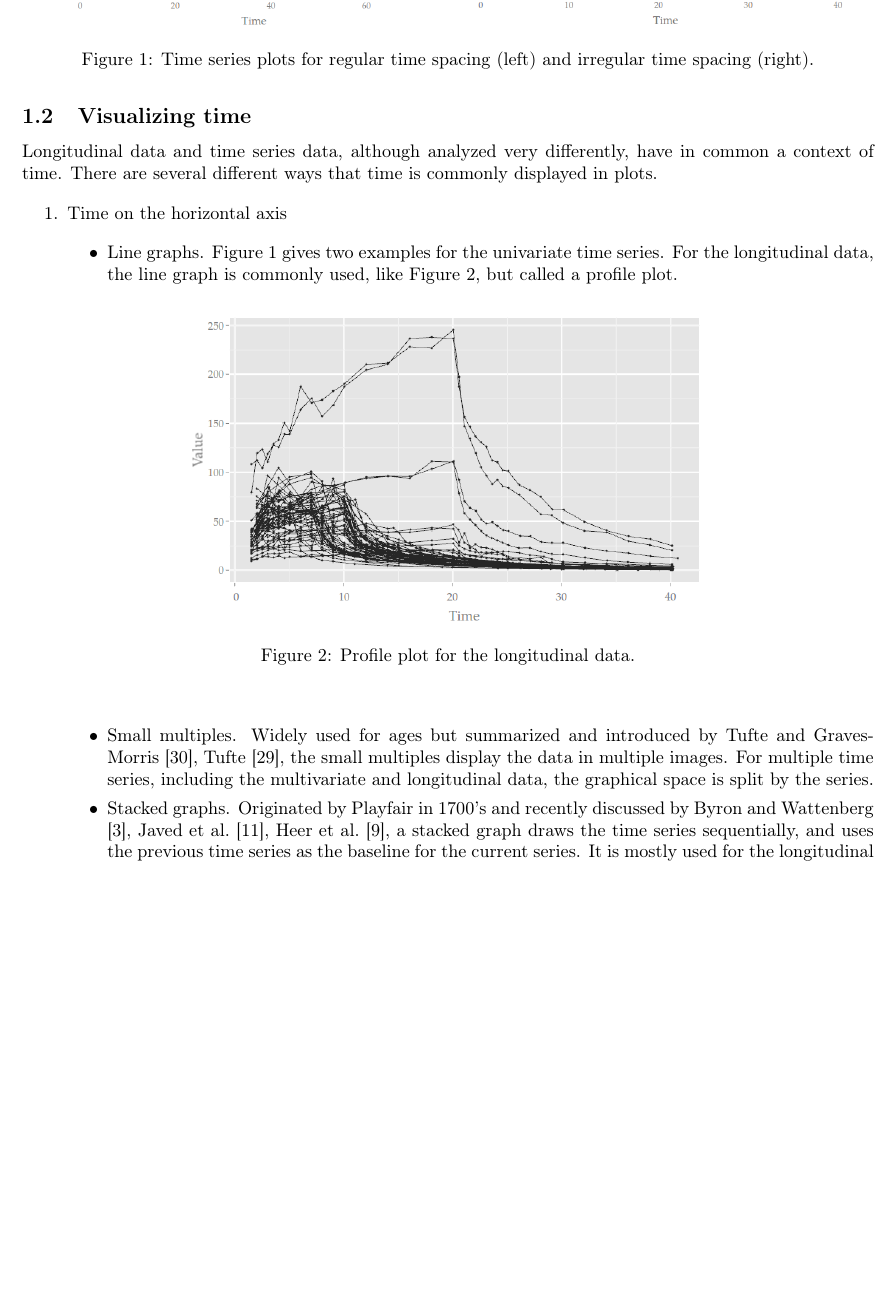
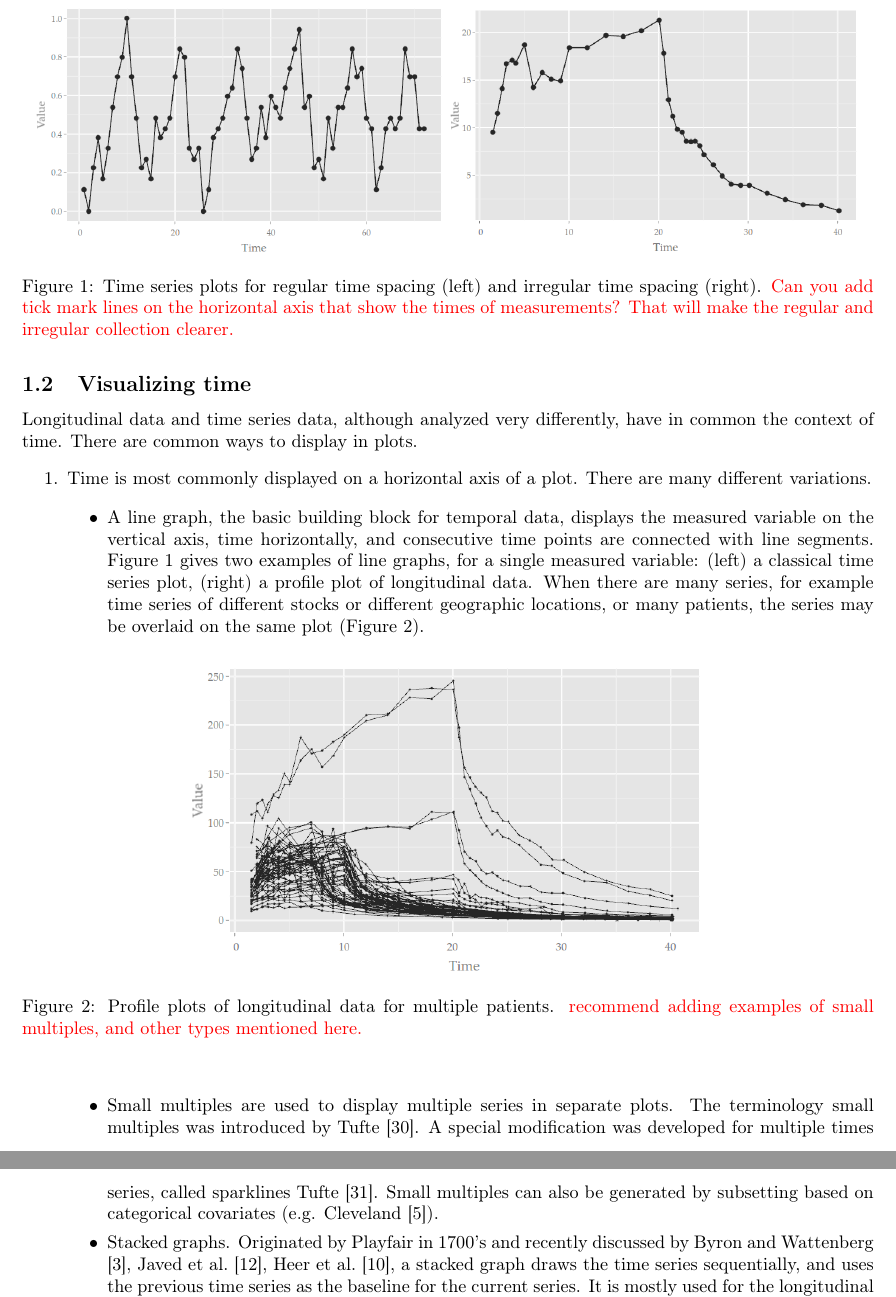
Before and after one commit to ggobi/paper-cranvastime, a LaTeX document (cranvastime.tex): part of page 2 of 24 before the commit and two parts of pages 2 and 3 of 23 after it, the two joined at a grey line, cut so that both start at the same text, the shorter picture padded with empty space. Compiled offline with pdfLaTeX; a missing bibliography style is replaced by a similar one.

Commit message:
intro to time series plots

```diff
--- a/cranvastime.tex
+++ b/cranvastime.tex
@@ -65,7 +65,7 @@ On a discrete scale, it may be possible to have regular or irregular time spacin
 \par\end{centering}
 
 \caption{\label{fig:Time-series-plots}Time series plots for regular time spacing
- (left) and irregular time spacing  (right).}
+ (left) and irregular time spacing  (right). \red{Can you add tick mark lines on the horizontal axis that show the times of measurements? That will make the regular and irregular collection clearer.} }
 \end{figure}
 
 When many measurements are made more complications ensue. In climate records we may have temperature measurements taken at many different locations. In longitudinal data, we may have records for many patients. Making comparisons between many time series is a challenge. This work addresses this for a moderate number of series.
@@ -75,16 +75,13 @@ When many measurements are made more complications ensue. In climate records we
 
 \subsection{Visualizing time}
 
-Longitudinal data and time series data, although analyzed very differently, have in common a context of time.  There are several different ways that time is commonly displayed in plots.
+Longitudinal data and time series data, although analyzed very differently, have in common the context of time.  There are common ways to display  in plots.
 
 \begin{enumerate}
-\item Time on the horizontal axis
+\item Time is most commonly displayed on a horizontal axis of a plot. There are many different variations.
 
 \begin{itemize}
-\item Line graphs. Figure \ref{fig:Time-series-plots} gives two examples
-for the univariate time series. For the longitudinal data, the
-line graph is commonly used, like Figure \ref{fig:Line-graph}, but called a profile plot.
-
+\item A line graph, the basic building block for temporal data, displays the measured variable on the vertical axis, time horizontally, and consecutive time points are connected with line segments. Figure \ref{fig:Time-series-plots} gives two examples of line graphs, for a single measured variable: (left) a classical time series plot, (right) a profile plot of longitudinal data. When there are many series, for example time series of different stocks or different geographic locations, or many patients, the series may be overlaid on the same plot (Figure \ref{fig:Line-graph}).
 
 \begin{center}
 \begin{figure}[h]
@@ -92,16 +89,13 @@ line graph is commonly used, like Figure \ref{fig:Line-graph}, but called a prof
 \includegraphics[width=0.6\textwidth]{graph/pipeline-03-2}
 \par\end{centering}
 
-\caption{\label{fig:Line-graph}Profile plot for the longitudinal data.}
+\caption{\label{fig:Line-graph}Profile plots of longitudinal data for multiple patients. \red{recommend adding examples of small multiples, and other types mentioned here.}}
 \end{figure}
 
 \par\end{center}
 
-\item Small multiples. Widely used for ages but summarized and introduced
-by \citet{tufte1983visual,tufte1991envisioning}, the small multiples
-display the data in multiple images. For multiple time series, including
-the multivariate and longitudinal data, the graphical space is split
-by the series.
+\item Small multiples are used to display multiple series in separate plots. The terminology small multiples was introduced by \citet{tufte1983visual}. A special modification was developed for multiple times series, called sparklines \citet{tufte2006evidence}. Small multiples can also be generated by subsetting based on categorical covariates (e.g. \citet{Cleveland1993}).
+
 \item Stacked graphs. Originated by \citeauthor{playfair2005playfair} in
 1700's and recently discussed by \citet{byron2008stacked,javed2010graphical,heer2010tour},
 a stacked graph draws the time series sequentially, and uses the previous
```
Also changed, not shown: cranvastime.bib (+17 -3 lines), cranvastime.tex (2 more changed lines).
